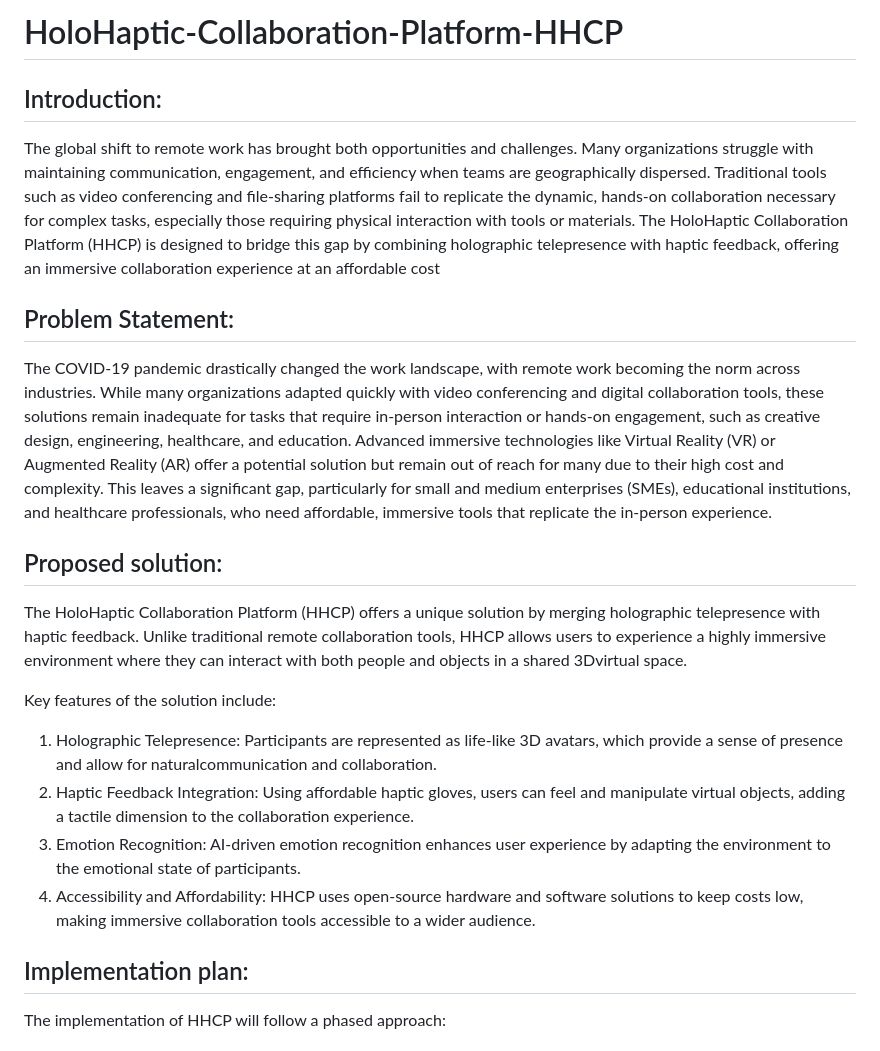
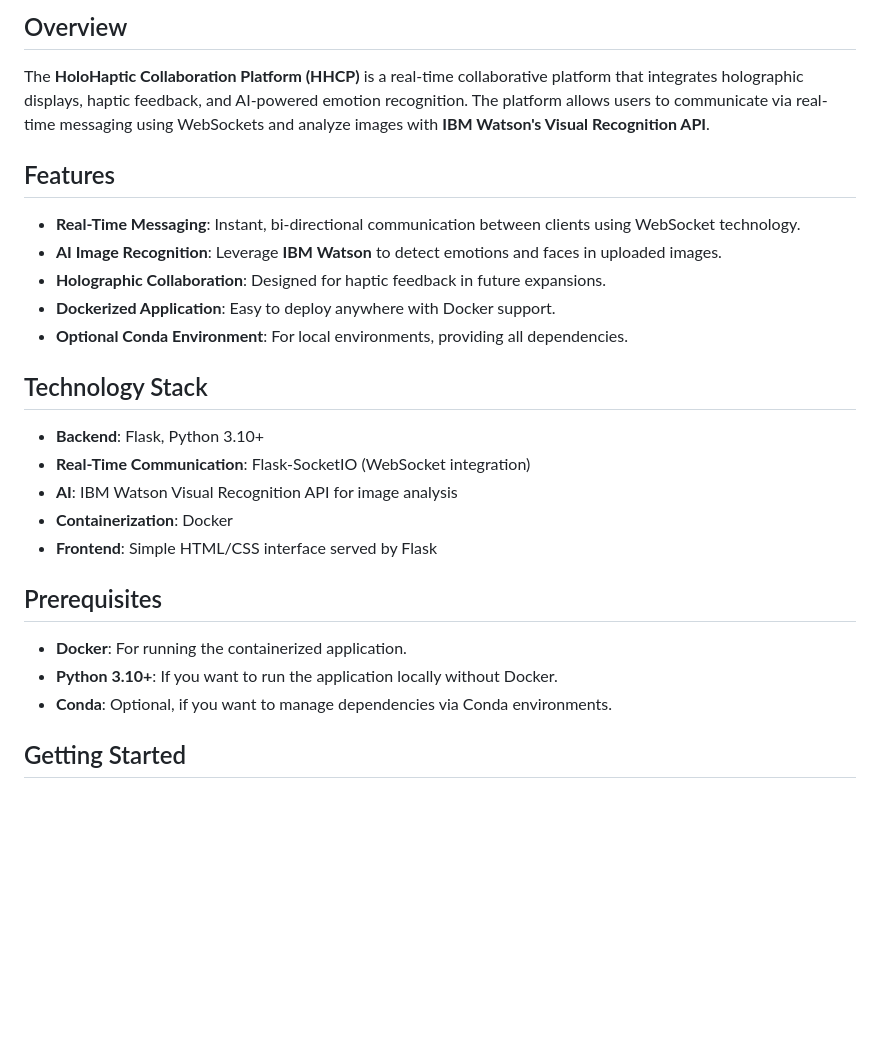
Before and after one commit to GitPreethiHub/HoloHaptic-Collaboration-Platform-HHCP-, a Markdown page: README.md, the part around the change printed below. Drawn GitHub-style; blank space fills up the shorter version.

```diff
--- a/README.md
+++ b/README.md
@@ -1,36 +1,24 @@
-# HoloHaptic-Collaboration-Platform-HHCP
-## Introduction:
+## Overview
+The **HoloHaptic Collaboration Platform (HHCP)** is a real-time collaborative platform that integrates holographic displays, haptic feedback, and AI-powered emotion recognition. The platform allows users to communicate via real-time messaging using WebSockets and analyze images with **IBM Watson's Visual Recognition API**.
 
-  The global shift to remote work has brought both opportunities and challenges. Many
-  organizations struggle with maintaining communication, engagement, and
-  efficiency when teams are geographically dispersed. Traditional tools such as
-  video conferencing and file-sharing platforms fail to replicate the dynamic, hands-on
-  collaboration necessary for complex tasks, especially those requiring
-  physical interaction with tools or materials. The HoloHaptic Collaboration
-  Platform (HHCP) is designed to bridge this gap by combining holographic
-  telepresence with haptic feedback, offering an immersive collaboration
-  experience at an affordable cost
-## Problem Statement:
-The COVID-19 pandemic drastically changed the work landscape, with remote
-work becoming the norm across industries. While many organizations adapted
-quickly with video conferencing and digital collaboration tools, these solutions
-remain inadequate for tasks that require in-person interaction or hands-on
-engagement, such as creative design, engineering, healthcare, and education. Advanced immersive technologies like Virtual Reality (VR) or Augmented
-Reality (AR) offer a potential solution but remain out of reach for many due to
-their high cost and complexity. This leaves a significant gap, particularly for
-small and medium enterprises (SMEs), educational institutions, and healthcare
-professionals, who need affordable, immersive tools that replicate the in-person
-experience.
-## Proposed solution:
+## Features
+- **Real-Time Messaging**: Instant, bi-directional communication between clients using WebSocket technology.
+- **AI Image Recognition**: Leverage **IBM Watson** to detect emotions and faces in uploaded images.
+- **Holographic Collaboration**: Designed for haptic feedback in future expansions.
+- **Dockerized Application**: Easy to deploy anywhere with Docker support.
+- **Optional Conda Environment**: For local environments, providing all dependencies.
 
-The HoloHaptic Collaboration Platform (HHCP) offers a unique solution by merging holographic telepresence with haptic feedback. Unlike traditional remote collaboration tools, HHCP allows users to experience a highly immersive environment where they can interact with both people and objects in a shared 3Dvirtual space.
+## Technology Stack
+- **Backend**: Flask, Python 3.10+
+- **Real-Time Communication**: Flask-SocketIO (WebSocket integration)
+- **AI**: IBM Watson Visual Recognition API for image analysis
+- **Containerization**: Docker
+- **Frontend**: Simple HTML/CSS interface served by Flask
 
-Key features of the solution include:
-1. Holographic Telepresence: Participants are represented as life-like 3D avatars, which provide a sense of presence and allow for naturalcommunication and collaboration.
-2. Haptic Feedback Integration: Using affordable haptic gloves, users can feel and manipulate virtual objects, adding a tactile dimension to the collaboration experience.
-3. Emotion Recognition: AI-driven emotion recognition enhances user experience by adapting the environment to the emotional state of participants.
-4. Accessibility and Affordability: HHCP uses open-source hardware and software solutions to keep costs low, making immersive collaboration tools accessible to a wider audience.
+## Prerequisites
+- **Docker**: For running the containerized application.
+- **Python 3.10+**: If you want to run the application locally without Docker.
+- **Conda**: Optional, if you want to manage dependencies via Conda environments.
 
-## Implementation plan:
-The implementation of HHCP will follow a phased approach:
+## Getting Started
 
```
Also changed, not shown: other parts of README.md (+143 -78 lines).
